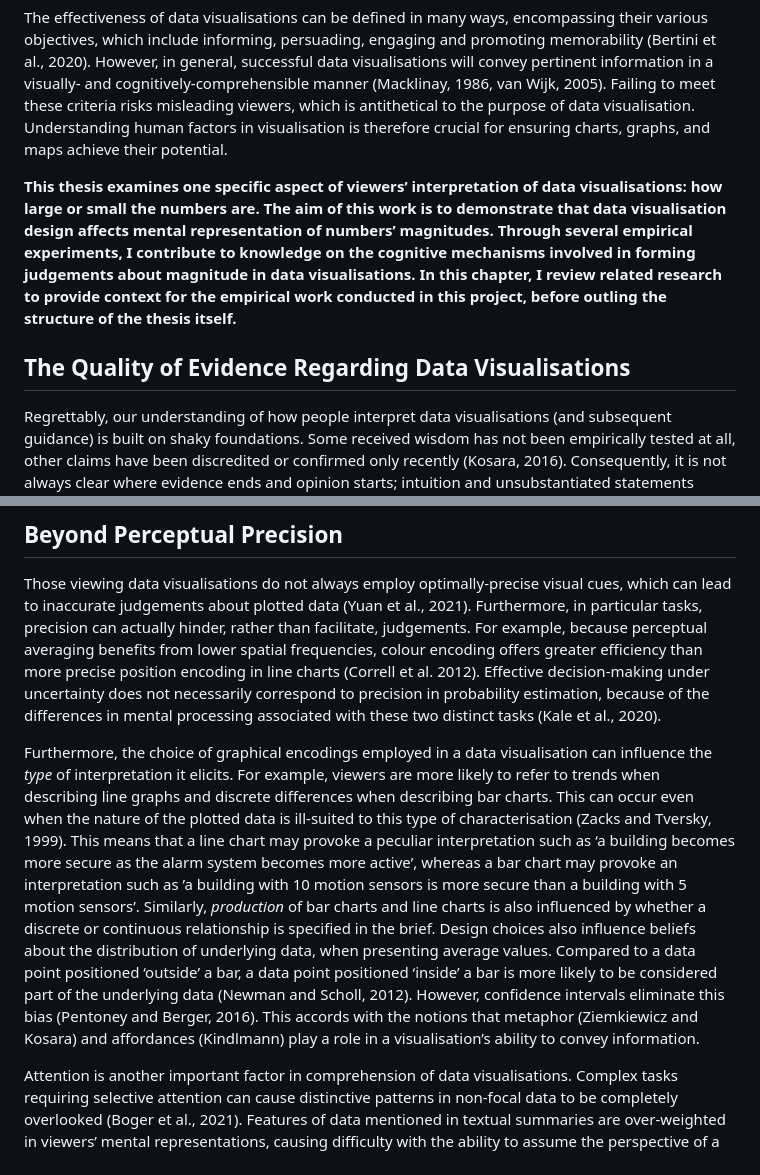
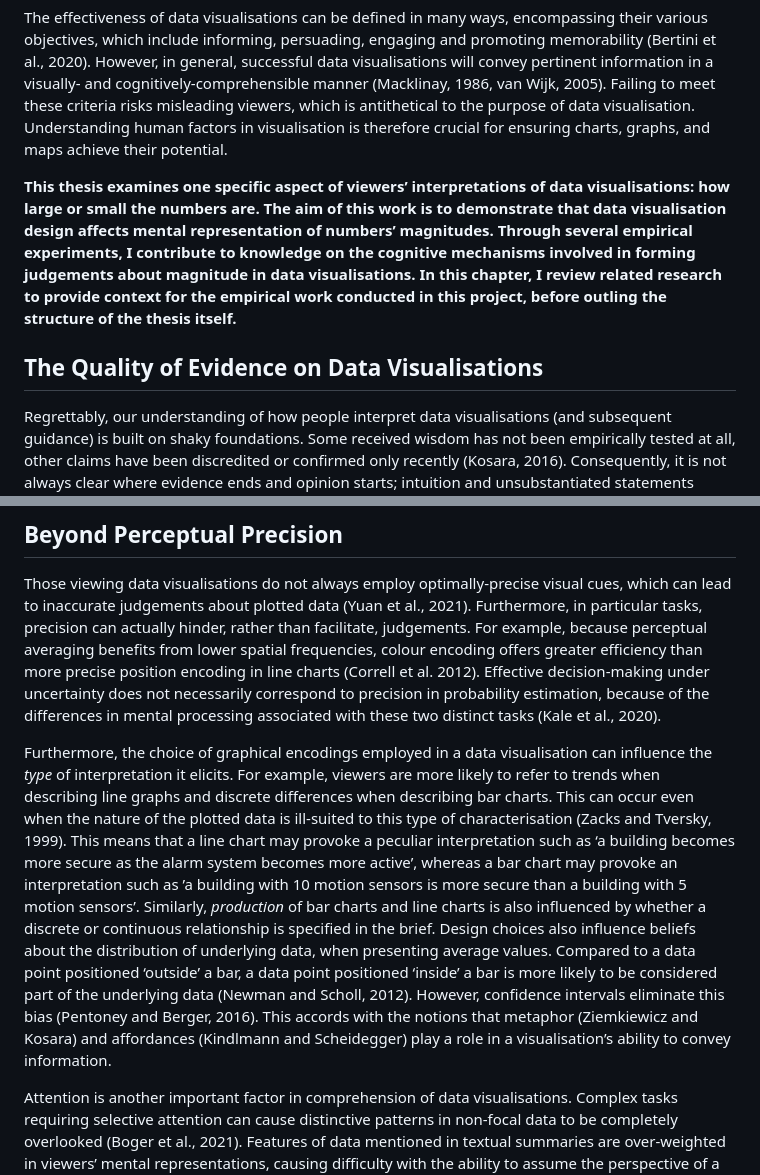
Before and after one commit to duncanbradley/thesis, a Markdown page: related_work.md, 2 parts joined by grey strips. Rendered like a GitHub page.

Commit message:
years for references

```diff
--- a/related_work.md
+++ b/related_work.md
@@ -10,9 +10,9 @@ However, a single dataset may be depicted in numerous ways, and can vary widely
 
 The effectiveness of data visualisations can be defined in many ways, encompassing their various objectives, which include informing, persuading, engaging and promoting memorability (Bertini et al., 2020). However, in general, successful data visualisations will convey pertinent information in a visually- and cognitively-comprehensible manner (Macklinay, 1986, van Wijk, 2005). Failing to meet these criteria risks misleading viewers, which is antithetical to the purpose of data visualisation. Understanding human factors in visualisation is therefore crucial for ensuring charts, graphs, and maps achieve their potential.
 
-**This thesis examines one specific aspect of viewers’ interpretation of data visualisations: how large or small the numbers are. The aim of this work is to demonstrate that data visualisation design affects mental representation of numbers’ magnitudes. Through several empirical experiments, I contribute to knowledge on the cognitive mechanisms involved in forming judgements about magnitude in data visualisations. In this chapter, I review related research to provide context for the empirical work conducted in this project, before outling the structure of the thesis itself.**
+**This thesis examines one specific aspect of viewers’ interpretations of data visualisations: how large or small the numbers are. The aim of this work is to demonstrate that data visualisation design affects mental representation of numbers’ magnitudes. Through several empirical experiments, I contribute to knowledge on the cognitive mechanisms involved in forming judgements about magnitude in data visualisations. In this chapter, I review related research to provide context for the empirical work conducted in this project, before outling the structure of the thesis itself.**
 
-## The Quality of Evidence Regarding Data Visualisations
+## The Quality of Evidence on Data Visualisations
 
 Regrettably, our understanding of how people interpret data visualisations (and subsequent guidance) is built on shaky foundations. Some received wisdom has not been empirically tested at all, other claims have been discredited or confirmed only recently (Kosara, 2016). Consequently, it is not always clear where evidence ends and opinion starts; intuition and unsubstantiated statements make for “visualisation folklore” (Correll, 2022, pg. 3). For example, there is mixed evidence regarding the harm caused by ‘chart junk’ (i.e., visual embellishments, Franconeri et al. 2021). However, its deprecation is superficially attractive, appealing to aesthetic judgements and ‘common sense’, so it persists (Kosara, 2016). Rigorous data visualisation research is required to fill gaps in knowledge and generate a reliable evidence-base.
 
@@ -36,7 +36,7 @@ This study’s findings have endured replication (Heer and Bostock) and enthusia
 
 Those viewing data visualisations do not always employ optimally-precise visual cues, which can lead to inaccurate judgements about plotted data (Yuan et al., 2021). Furthermore, in particular tasks, precision can actually hinder, rather than facilitate, judgements. For example, because perceptual averaging benefits from lower spatial frequencies, colour encoding offers greater efficiency than more precise position encoding in line charts (Correll et al. 2012). Effective decision-making under uncertainty does not necessarily correspond to precision in probability estimation, because of the differences in mental processing associated with these two distinct tasks (Kale et al., 2020).
 
-Furthermore, the choice of graphical encodings employed in a data visualisation can influence the *type* of interpretation it elicits. For example, viewers are more likely to refer to trends when describing line graphs and discrete differences when describing bar charts. This can occur even when the nature of the plotted data is ill-suited to this type of characterisation (Zacks and Tversky, 1999). This means that a line chart may provoke a peculiar interpretation such as ‘a building becomes more secure as the alarm system becomes more active’, whereas a bar chart may provoke an interpretation such as ’a building with 10 motion sensors is more secure than a building with 5 motion sensors’. Similarly, *production* of bar charts and line charts is also influenced by whether a discrete or continuous relationship is specified in the brief. Design choices also influence beliefs about the distribution of underlying data, when presenting average values. Compared to a data point positioned ‘outside’ a bar, a data point positioned ‘inside’ a bar is more likely to be considered part of the underlying data (Newman and Scholl, 2012). However, confidence intervals eliminate this bias (Pentoney and Berger, 2016). This accords with the notions that metaphor (Ziemkiewicz and Kosara) and affordances (Kindlmann) play a role in a visualisation’s ability to convey information.
+Furthermore, the choice of graphical encodings employed in a data visualisation can influence the *type* of interpretation it elicits. For example, viewers are more likely to refer to trends when describing line graphs and discrete differences when describing bar charts. This can occur even when the nature of the plotted data is ill-suited to this type of characterisation (Zacks and Tversky, 1999). This means that a line chart may provoke a peculiar interpretation such as ‘a building becomes more secure as the alarm system becomes more active’, whereas a bar chart may provoke an interpretation such as ’a building with 10 motion sensors is more secure than a building with 5 motion sensors’. Similarly, *production* of bar charts and line charts is also influenced by whether a discrete or continuous relationship is specified in the brief. Design choices also influence beliefs about the distribution of underlying data, when presenting average values. Compared to a data point positioned ‘outside’ a bar, a data point positioned ‘inside’ a bar is more likely to be considered part of the underlying data (Newman and Scholl, 2012). However, confidence intervals eliminate this bias (Pentoney and Berger, 2016). This accords with the notions that metaphor (Ziemkiewicz and Kosara) and affordances (Kindlmann and Scheidegger) play a role in a visualisation’s ability to convey information.
 
 Attention is another important factor in comprehension of data visualisations. Complex tasks requiring selective attention can cause distinctive patterns in non-focal data to be completely overlooked (Boger et al., 2021). Features of data mentioned in textual summaries are over-weighted in viewers’ mental representations, causing difficulty with the ability to assume the perspective of a naïve viewer (Xiong et al. 2019). In addition, the salience of vertical bars may be responsible for incorrect reports of differences between histograms with identical distributions (Lem et al., 2014). As a solution, explicitly encoding differences between pairs of values can facilitate pattern recognition (Nothelfer and Franconeri, 2020) and highlighting particular attributes can facilitate recall (Ajani et al., 2021).
 
```
Also changed, not shown: other parts of related_work.md (+2 -2 lines).
